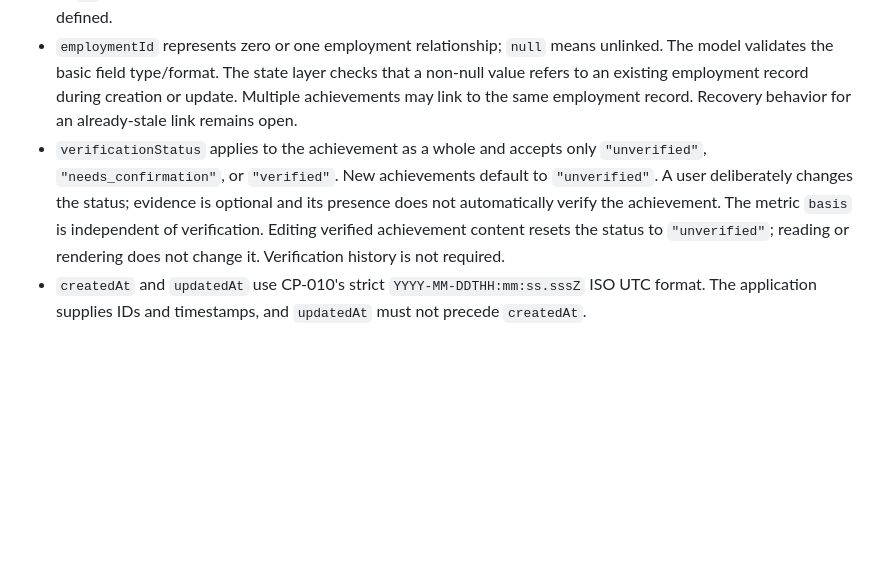
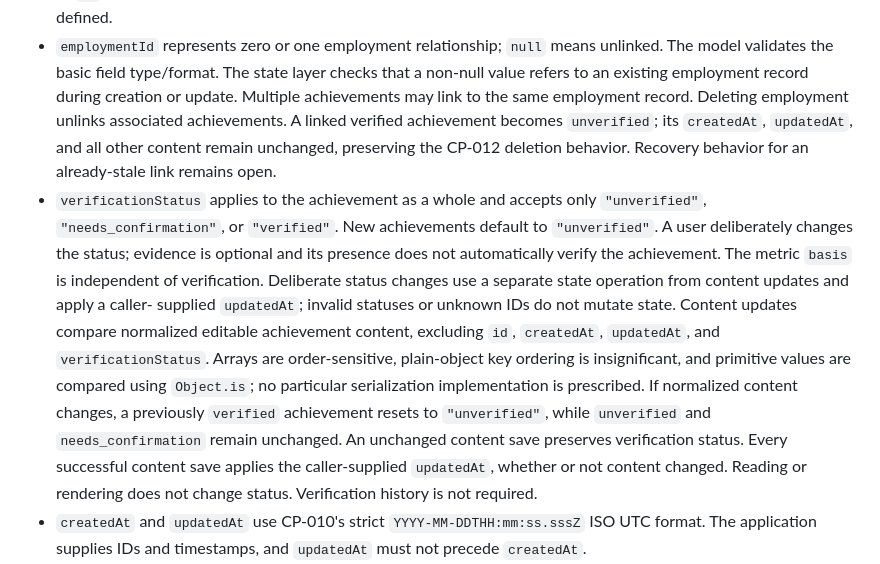
Before and after one commit to efomenko/careerpilot, a Markdown page: docs/TECHNICAL_DESIGN.md, the part around the change. GitHub-like rendering; blank space fills up the shorter version.

```diff
--- a/docs/TECHNICAL_DESIGN.md
+++ b/docs/TECHNICAL_DESIGN.md
@@ -247,14 +247,27 @@ approval remains a separate concept.
   unlinked. The model validates the basic field type/format. The state layer
   checks that a non-null value refers to an existing employment record during
   creation or update. Multiple achievements may link to the same employment
-  record. Recovery behavior for an already-stale link remains open.
+  record. Deleting employment unlinks associated achievements. A linked
+  verified achievement becomes `unverified`; its `createdAt`, `updatedAt`, and
+  all other content remain unchanged, preserving the CP-012 deletion behavior.
+  Recovery behavior for an already-stale link remains open.
 - `verificationStatus` applies to the achievement as a whole and accepts only
   `"unverified"`, `"needs_confirmation"`, or `"verified"`. New achievements
   default to `"unverified"`. A user deliberately changes the status; evidence
   is optional and its presence does not automatically verify the achievement.
-  The metric `basis` is independent of verification. Editing verified
-  achievement content resets the status to `"unverified"`; reading or
-  rendering does not change it. Verification history is not required.
+  The metric `basis` is independent of verification. Deliberate status changes
+  use a separate state operation from content updates and apply a caller-
+  supplied `updatedAt`; invalid statuses or unknown IDs do not mutate state.
+  Content updates compare normalized editable achievement content, excluding
+  `id`, `createdAt`, `updatedAt`, and `verificationStatus`. Arrays are
+  order-sensitive, plain-object key ordering is insignificant, and primitive
+  values are compared using `Object.is`; no particular serialization
+  implementation is prescribed. If normalized content changes, a previously
+  `verified` achievement resets to `"unverified"`, while `unverified` and
+  `needs_confirmation` remain unchanged. An unchanged content save preserves
+  verification status. Every successful content save applies the
+  caller-supplied `updatedAt`, whether or not content changed. Reading or
+  rendering does not change status. Verification history is not required.
 - `createdAt` and `updatedAt` use CP-010's strict
   `YYYY-MM-DDTHH:mm:ss.sssZ` ISO UTC format. The application supplies IDs and
   timestamps, and `updatedAt` must not precede `createdAt`.
```
Also changed, not shown: docs/DECISIONS.md (+22 -2 lines), docs/TEST_PLAN.md (+18 -3 lines).
